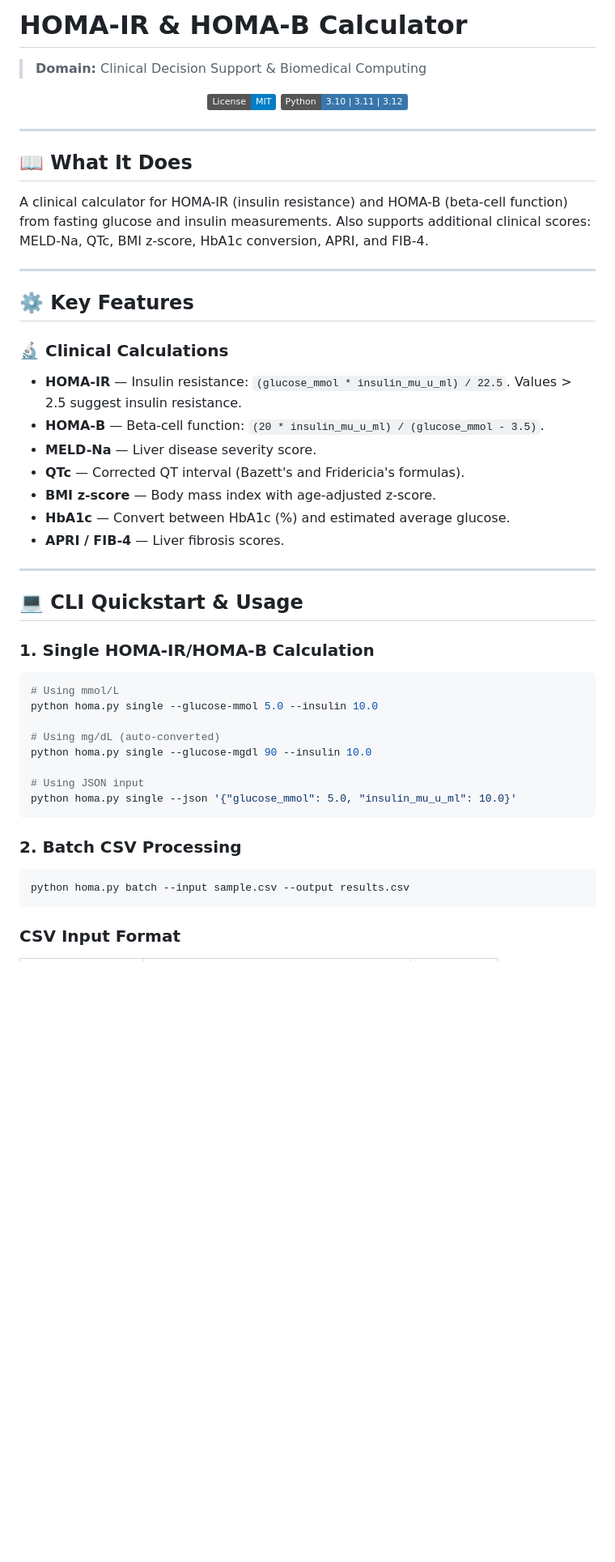
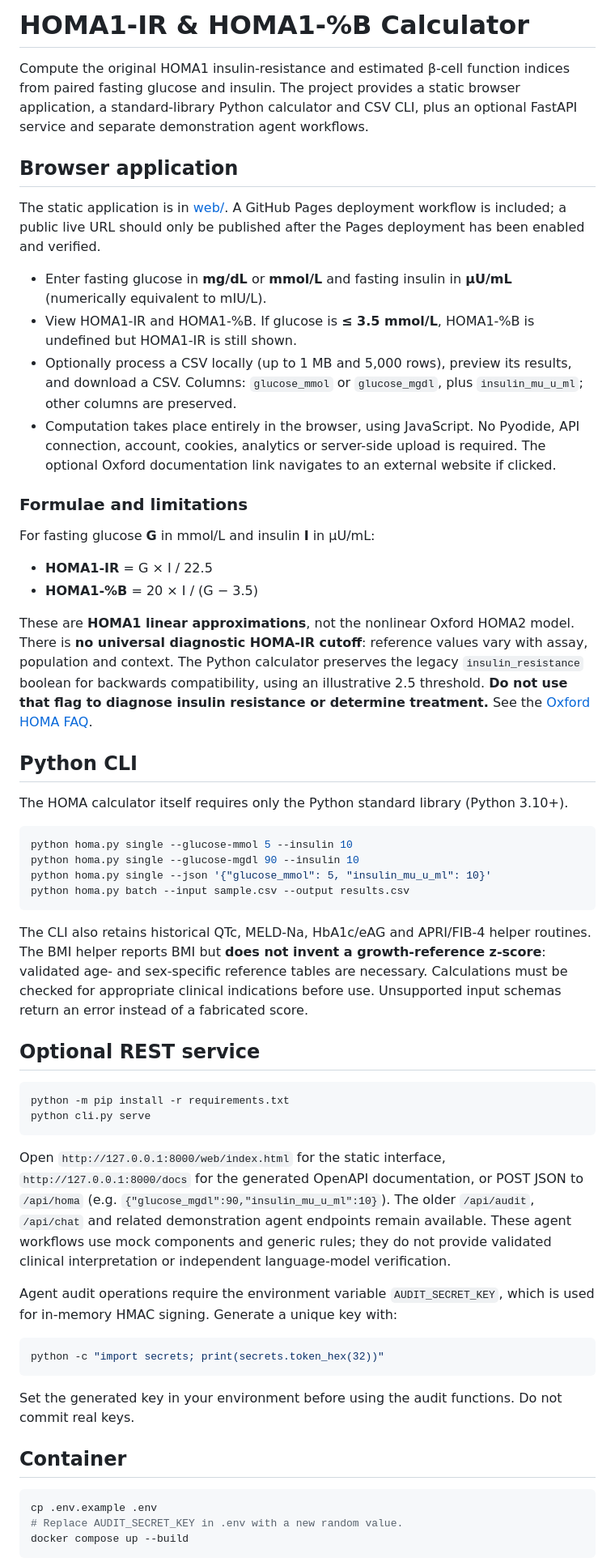
Before and after one commit to abusuraihsakhri/homa-ir-calculator, a Markdown page: README.md, the part around one of its changes. Shown at 81% size. Rendered like a GitHub page; badges without logos; blank space fills up the shorter version.

Commit message:
Document validated HOMA1 workflows, privacy and deployment limitations

````diff
--- a/README.md
+++ b/README.md
@@ -1,56 +1,60 @@
-# HOMA-IR & HOMA-B Calculator
+# HOMA1-IR & HOMA1-%B Calculator
 
-> **Domain:** Clinical Decision Support & Biomedical Computing
+Compute the original HOMA1 insulin-resistance and estimated β-cell function indices from paired fasting glucose and insulin. The project provides a static browser application, a standard-library Python calculator and CSV CLI, plus an optional FastAPI service and separate demonstration agent workflows.
 
-<div align="center">
+## Browser application
 
-[![License: MIT](https://img.shields.io/badge/License-MIT-blue.svg)](LICENSE)
-![Python](https://img.shields.io/badge/Python-3.10%20%7C%203.11%20%7C%203.12-3776AB.svg?logo=python&logoColor=white)
+The static application is in [web/](web/index.html). A GitHub Pages deployment workflow is included; a public live URL should only be published after the Pages deployment has been enabled and verified.
 
-</div>
+- Enter fasting glucose in **mg/dL** or **mmol/L** and fasting insulin in **µU/mL** (numerically equivalent to mIU/L).
+- View HOMA1-IR and HOMA1-%B. If glucose is **≤ 3.5 mmol/L**, HOMA1-%B is undefined but HOMA1-IR is still shown.
+- Optionally process a CSV locally (up to 1 MB and 5,000 rows), preview its results, and download a CSV. Columns: `glucose_mmol` or `glucose_mgdl`, plus `insulin_mu_u_ml`; other columns are preserved.
+- Computation takes place entirely in the browser, using JavaScript. No Pyodide, API connection, account, cookies, analytics or server-side upload is required. The optional Oxford documentation link navigates to an external website if clicked.
 
----
+### Formulae and limitations
 
-## 📖 What It Does
+For fasting glucose **G** in mmol/L and insulin **I** in µU/mL:
 
-A clinical calculator for HOMA-IR (insulin resistance) and HOMA-B (beta-cell function) from fasting glucose and insulin measurements. Also supports additional clinical scores: MELD-Na, QTc, BMI z-score, HbA1c conversion, APRI, and FIB-4.
+- **HOMA1-IR** = G × I / 22.5
+- **HOMA1-%B** = 20 × I / (G − 3.5)
 
----
+These are **HOMA1 linear approximations**, not the nonlinear Oxford HOMA2 model. There is **no universal diagnostic HOMA-IR cutoff**: reference values vary with assay, population and context. The Python calculator preserves the legacy `insulin_resistance` boolean for backwards compatibility, using an illustrative 2.5 threshold. **Do not use that flag to diagnose insulin resistance or determine treatment.** See the [Oxford HOMA FAQ](https://www.rdm.ox.ac.uk/about/our-facilities-and-units/DTU/software/homa/faq).
 
-## ⚙️ Key Features
+## Python CLI
 
-### 🔬 Clinical Calculations
+The HOMA calculator itself requires only the Python standard library (Python 3.10+).
 
-- **HOMA-IR** — Insulin resistance: `(glucose_mmol * insulin_mu_u_ml) / 22.5`. Values > 2.5 suggest insulin resistance.
-- **HOMA-B** — Beta-cell function: `(20 * insulin_mu_u_ml) / (glucose_mmol - 3.5)`.
-- **MELD-Na** — Liver disease severity score.
-- **QTc** — Corrected QT interval (Bazett's and Fridericia's formulas).
-- **BMI z-score** — Body mass index with age-adjusted z-score.
-- **HbA1c** — Convert between HbA1c (%) and estimated average glucose.
-- **APRI / FIB-4** — Liver fibrosis scores.
+~~~bash
+python homa.py single --glucose-mmol 5 --insulin 10
+python homa.py single --glucose-mgdl 90 --insulin 10
+python homa.py single --json '{"glucose_mmol": 5, "insulin_mu_u_ml": 10}'
+python homa.py batch --input sample.csv --output results.csv
+~~~
 
----
+The CLI also retains historical QTc, MELD-Na, HbA1c/eAG and APRI/FIB-4 helper routines. The BMI helper reports BMI but **does not invent a growth-reference z-score**: validated age- and sex-specific reference tables are necessary. Calculations must be checked for appropriate clinical indications before use. Unsupported input schemas return an error instead of a fabricated score.
 
-## 💻 CLI Quickstart & Usage
+## Optional REST service
 
-### 1. Single HOMA-IR/HOMA-B Calculation
+~~~bash
+python -m pip install -r requirements.txt
+python cli.py serve
+~~~
 
-```bash
-# Using mmol/L
-python homa.py single --glucose-mmol 5.0 --insulin 10.0
+Open `http://127.0.0.1:8000/web/index.html` for the static interface, `http://127.0.0.1:8000/docs` for the generated OpenAPI documentation, or POST JSON to `/api/homa` (e.g. `{"glucose_mgdl":90,"insulin_mu_u_ml":10}`). The older `/api/audit`, `/api/chat` and related demonstration agent endpoints remain available. These agent workflows use mock components and generic rules; they do not provide validated clinical interpretation or independent language-model verification.
 
-# Using mg/dL (auto-converted)
-python homa.py single --glucose-mgdl 90 --insulin 10.0
+Agent audit operations require the environment variable `AUDIT_SECRET_KEY`, which is used for in-memory HMAC signing. Generate a unique key with:
 
-# Using JSON input
-python homa.py single --json '{"glucose_mmol": 5.0, "insulin_mu_u_ml": 10.0}'
-```
+~~~bash
+python -c "import secrets; print(secrets.token_hex(32))"
+~~~
 
-### 2. Batch CSV Processing
+Set the generated key in your environment before using the audit functions. Do not commit real keys.
 
-```bash
-python homa.py batch --input sample.csv --output results.csv
-```
+## Container
 
-### CSV Input Format
+~~~bash
+cp .env.example .env
+# Replace AUDIT_SECRET_KEY in .env with a new random value.
+docker compose up --build
+~~~
 
````
Also changed, not shown: other parts of README.md (+12 -59 lines).
